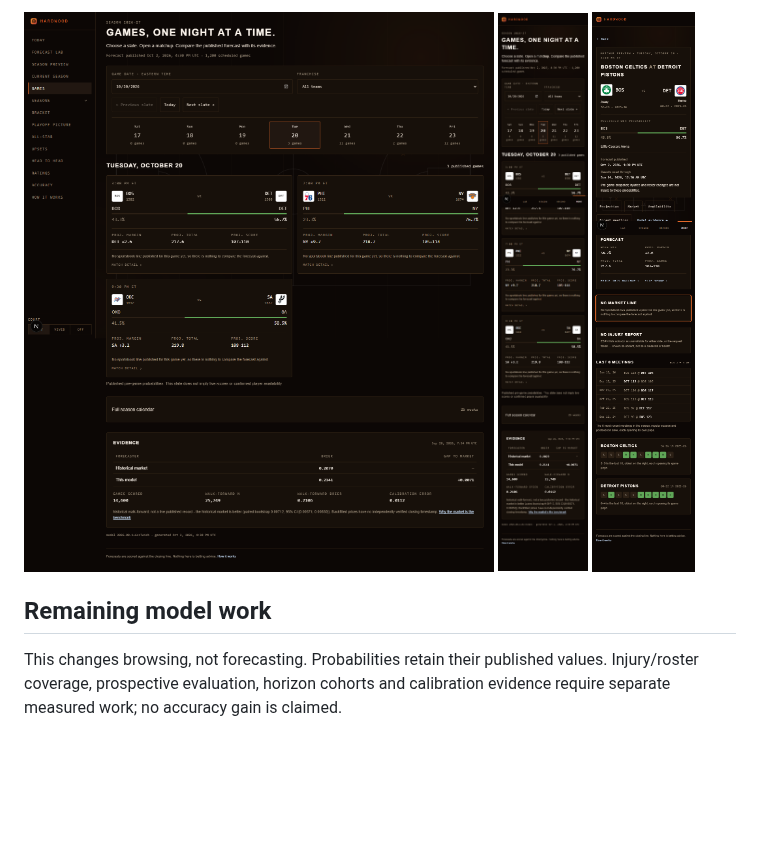
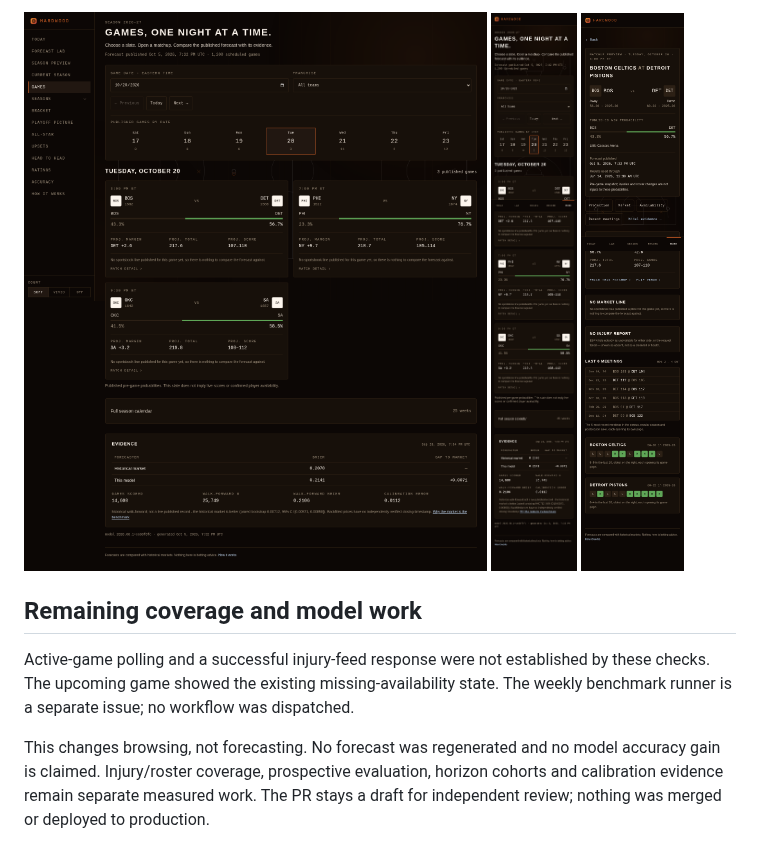
Before and after one commit to roni-altshuler/nba_predictor, a Markdown page: docs/SLATE_BROWSING_2026-10.md, the part around one of its changes. Drawn GitHub-style; pictures changed too: docs/screenshots/matchup-mobile.png, docs/screenshots/slate-desktop.png, docs/screenshots/slate-mobile.png; blank space fills up the shorter version.

```diff
--- a/docs/SLATE_BROWSING_2026-10.md
+++ b/docs/SLATE_BROWSING_2026-10.md
@@ -47,8 +74,13 @@ aligned with the historical-market label; that copy change preserves its layout.
 ![Daily slate on a phone](screenshots/slate-mobile.png)
 ![Matchup preview on a phone](screenshots/matchup-mobile.png)
 
-## Remaining model work
+## Remaining coverage and model work
 
-This changes browsing, not forecasting. Probabilities retain their published
-values. Injury/roster coverage, prospective evaluation, horizon cohorts and
-calibration evidence require separate measured work; no accuracy gain is claimed.
+Active-game polling and a successful injury-feed response were not established
+by these checks. The upcoming game showed the existing missing-availability
+state. The weekly benchmark runner is a separate issue; no workflow was dispatched.
+
+This changes browsing, not forecasting. No forecast was regenerated and no model
+accuracy gain is claimed. Injury/roster coverage, prospective evaluation, horizon
+cohorts and calibration evidence remain separate measured work. The PR stays a
+draft for independent review; nothing was merged or deployed to production.
```
Also changed, not shown: other parts of docs/SLATE_BROWSING_2026-10.md (+60 -33 lines), README.md (+6 -2 lines), docs/DESIGN.md (+4 -0 lines), 14 other files.
